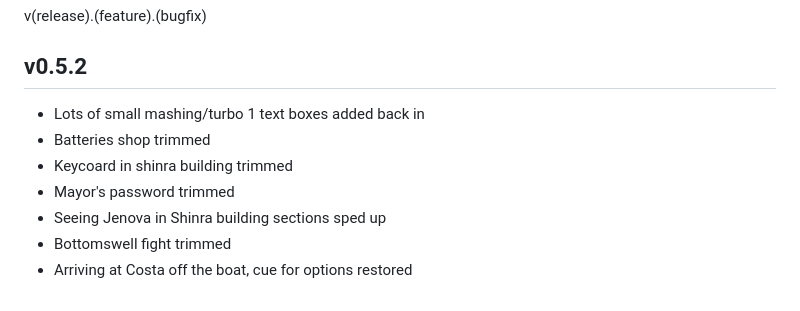
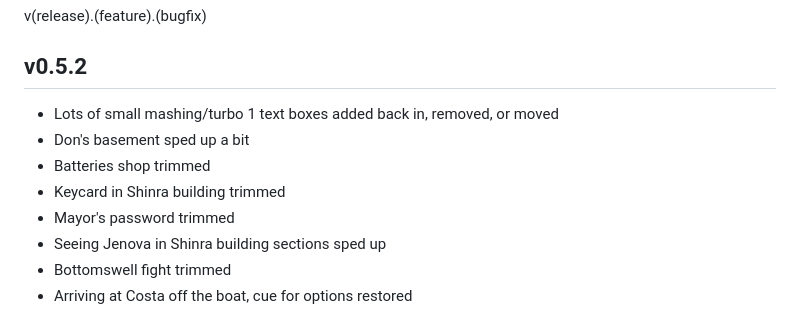
Before and after one commit to individualcontributordev/Final-Fantasy-7-CSR, a Markdown page: CHANGELOG.md, the part around the change. GitHub-like rendering.

Commit message:
release v0.5.2 (readme updates)

```diff
--- a/CHANGELOG.md
+++ b/CHANGELOG.md
@@ -5,9 +5,10 @@ v(release).(feature).(bugfix)
 
 ## v0.5.2
 
-- Lots of small mashing/turbo 1 text boxes added back in
+- Lots of small mashing/turbo 1 text boxes added back in, removed, or moved
+- Don's basement sped up a bit
 - Batteries shop trimmed
-- Keycoard in shinra building trimmed
+- Keycard in Shinra building trimmed
 - Mayor's password trimmed
 - Seeing Jenova in Shinra building sections sped up
 - Bottomswell fight trimmed
```
